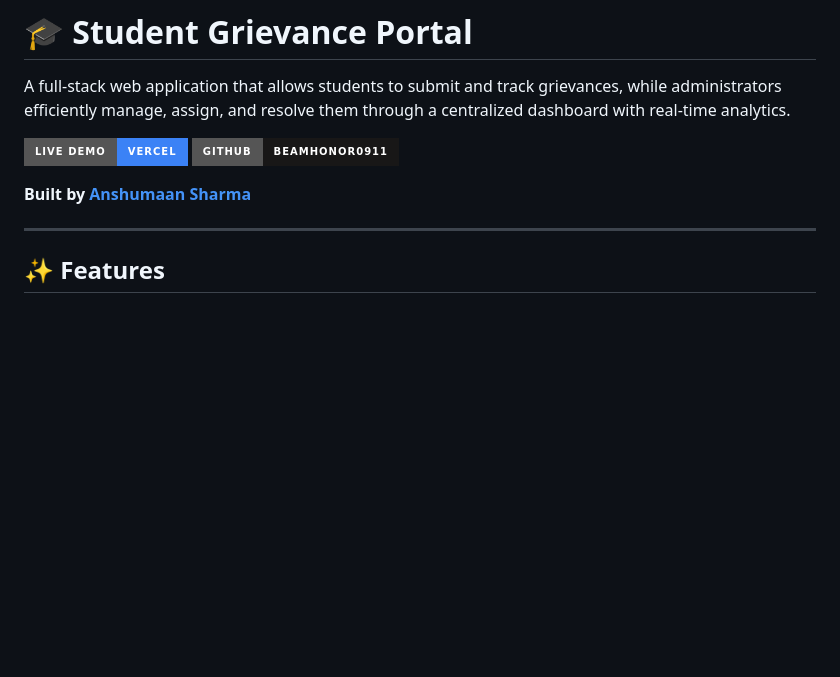
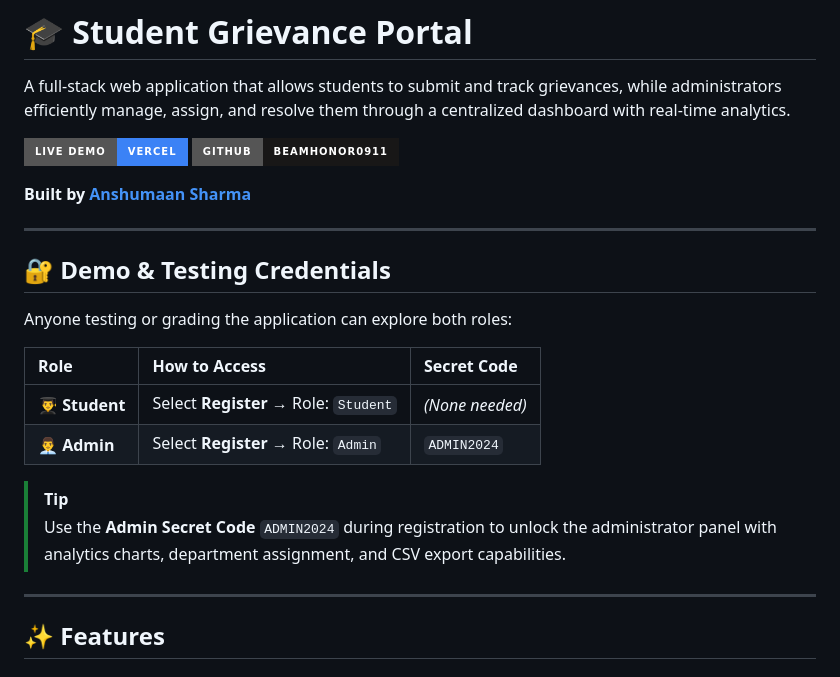
Before and after one commit to beamhonor0911/student-grievance-portal, a Markdown page: README.md, the part around the change. Drawn GitHub-style; badges without logos; blank space fills up the shorter version.

Commit message:
docs: add demo credentials and admin access instructions to README

```diff
--- a/README.md
+++ b/README.md
@@ -6,6 +6,20 @@ A full-stack web application that allows students to submit and track grievances
 [![GitHub](https://img.shields.io/badge/GitHub-beamhonor0911-181717?style=for-the-badge&logo=github)](https://github.com/beamhonor0911)
 
 **Built by [Anshumaan Sharma](https://github.com/beamhonor0911)**
+
+---
+
+## 🔐 Demo & Testing Credentials
+
+Anyone testing or grading the application can explore both roles:
+
+| Role | How to Access | Secret Code |
+| :--- | :--- | :--- |
+| 👨‍🎓 **Student** | Select **Register** → Role: `Student` | *(None needed)* |
+| 👨‍💼 **Admin** | Select **Register** → Role: `Admin` | `ADMIN2024` |
+
+> [!TIP]
+> Use the **Admin Secret Code** `ADMIN2024` during registration to unlock the administrator panel with analytics charts, department assignment, and CSV export capabilities.
 
 ---
 
```
